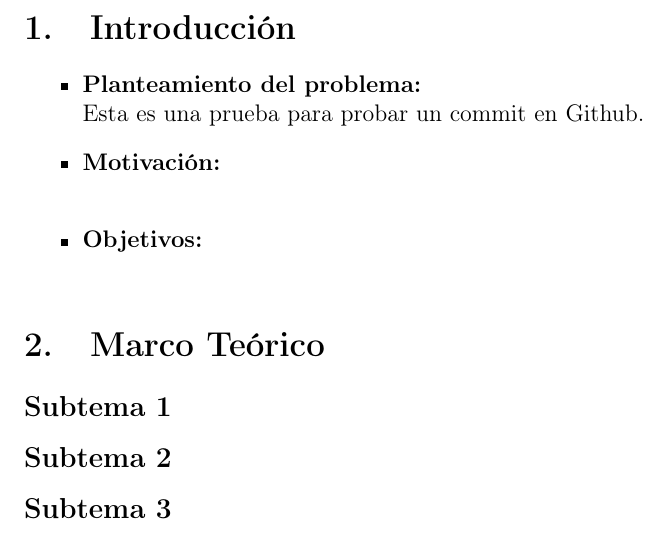
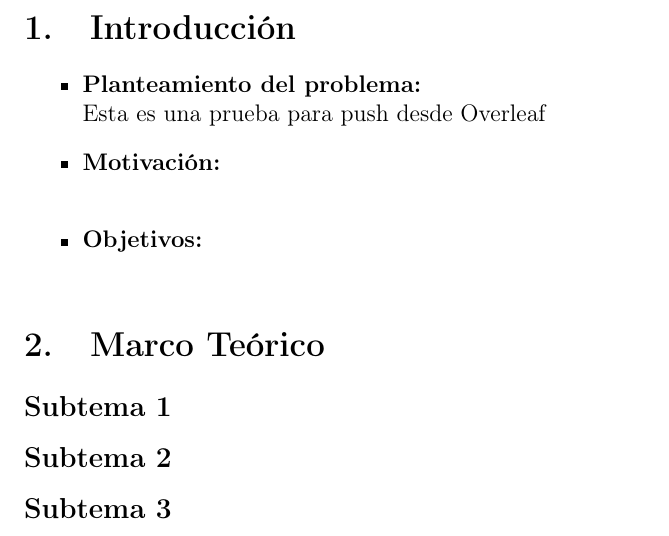
Before and after one commit to marijos14/PROGRAMACION-ORIENTADA-A-OBJETOS-, a LaTeX document (PRACTICA-09y10/Reporte/01-Practica09y10/01-Practica09y10.tex): part of page 3 of 3, cut so that both start at the same text. Compiled offline with pdfLaTeX.

Commit message:
Prueba de push desde Overleaf

```diff
--- a/PRACTICA-09y10/Reporte/01-Practica09y10/01-Practica09y10.tex
+++ b/PRACTICA-09y10/Reporte/01-Practica09y10/01-Practica09y10.tex
@@ -31,7 +31,7 @@
 
 \begin{itemize}
     \item \textbf{Planteamiento del problema:}\\ %Se hace una descripción del problema a resolver.
-    Esta es una prueba para probar un commit en Github.
+    Esta es una prueba para push desde Overleaf
 
     \item \textbf{Motivación:}\\ %Se describe por qué es necesario dar solución al problema.
 
```
